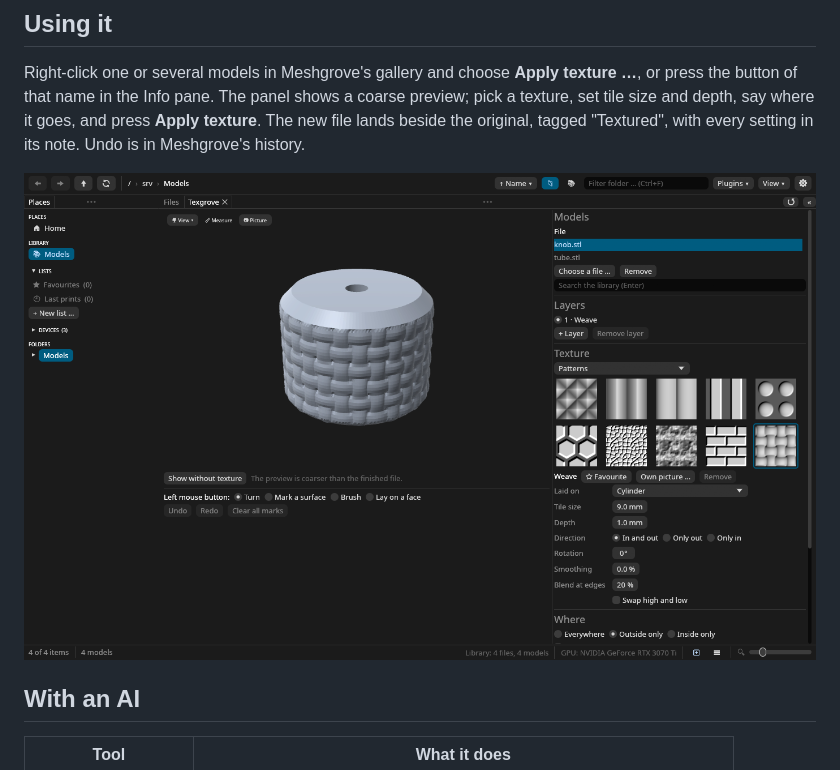
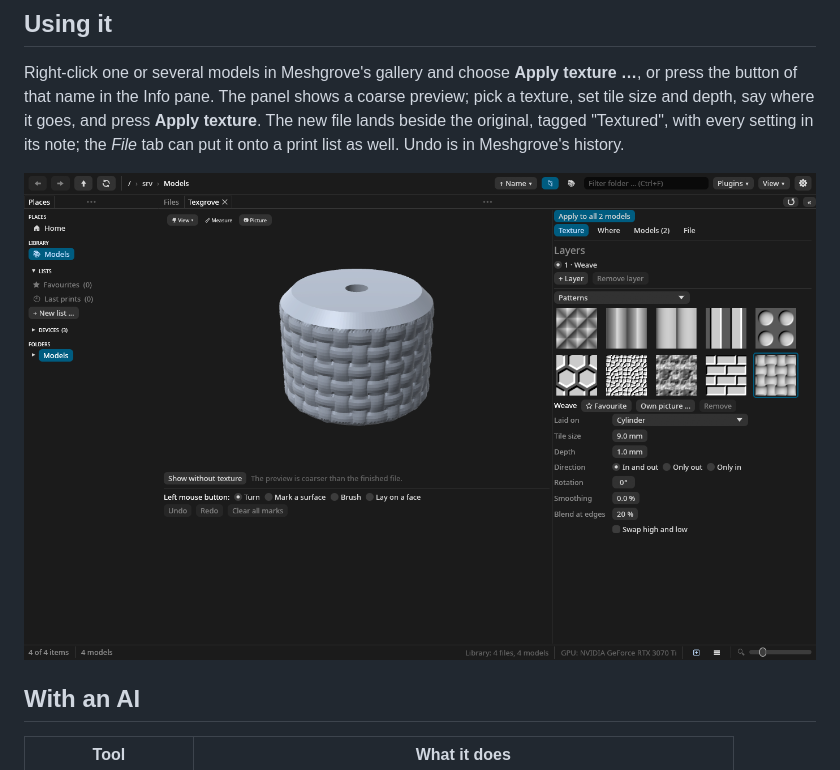
Before and after one commit to DonDavis-vibe/Texgrove, a Markdown page: README.md, the part around one of its changes. Drawn GitHub-style; pictures changed too: assets/screenshot-panel.png.

```diff
--- a/README.md
+++ b/README.md
@@ -43,6 +43,6 @@ Texgrove needs Meshgrove **0.9.1 or newer**.
 Right-click one or several models in Meshgrove's gallery and choose **Apply texture …**, or
 press the button of that name in the Info pane. The panel shows a coarse preview; pick a
 texture, set tile size and depth, say where it goes, and press **Apply texture**. The new file
-lands beside the original, tagged "Textured", with every setting in its note. Undo is in
-Meshgrove's history.
+lands beside the original, tagged "Textured", with every setting in its note; the *File* tab
+can put it onto a print list as well. Undo is in Meshgrove's history.
 
```
Also changed, not shown: other parts of README.md (+1 -1 lines), CHANGELOG.md (+8 -0 lines), README.de.md (+3 -2 lines), assets/screenshot-panel.de.png, 6 other files.
